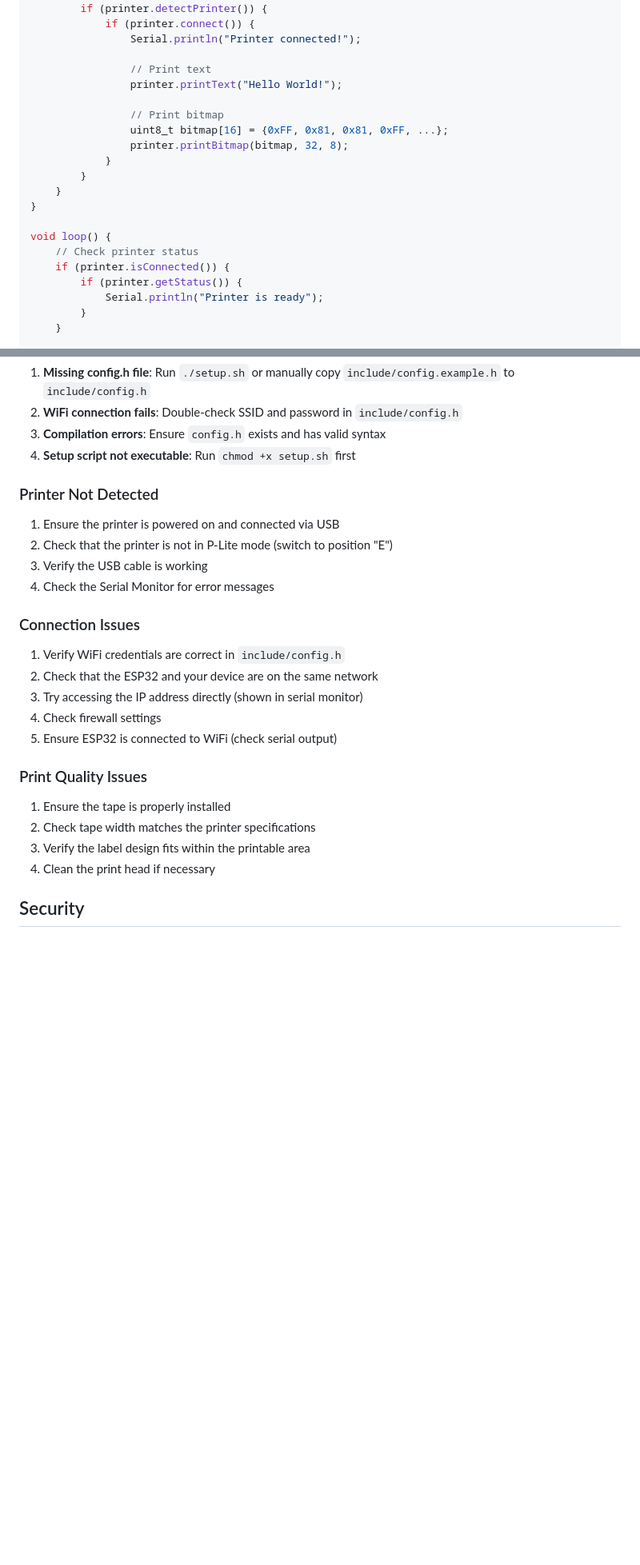
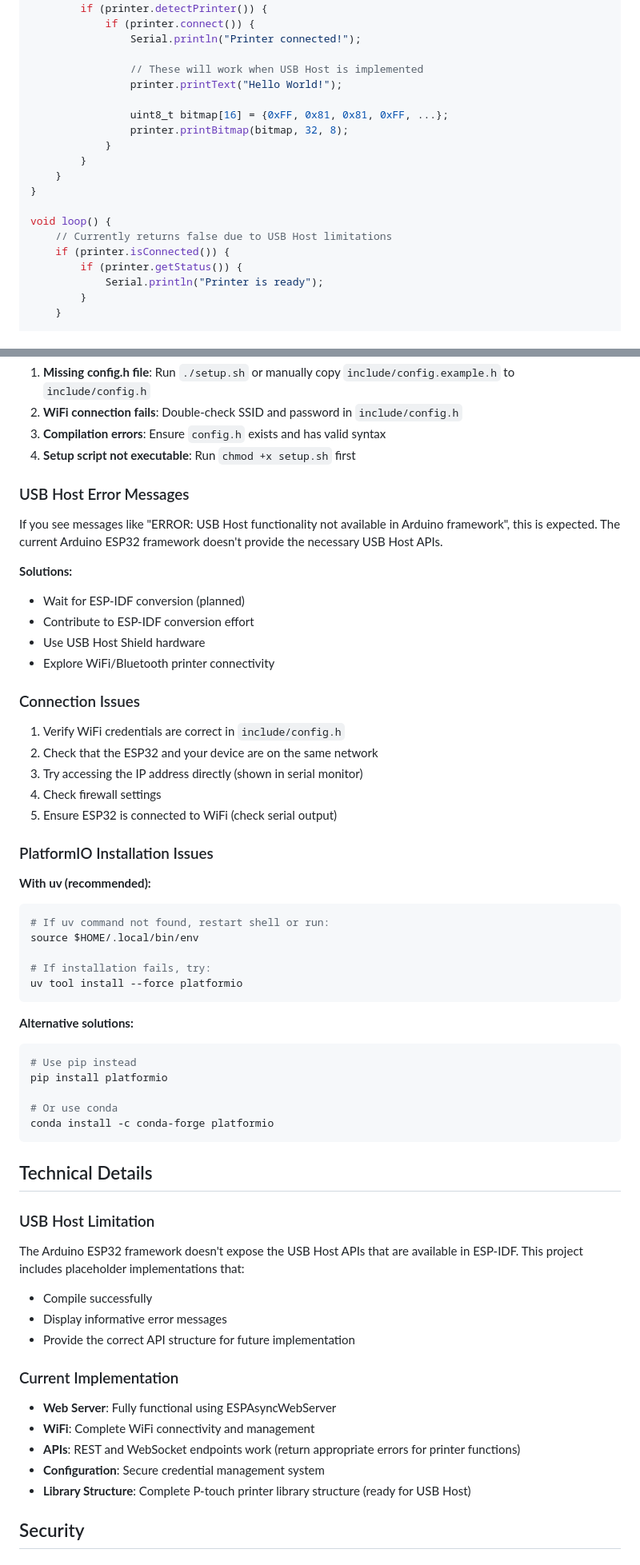
Before and after one commit to tanvach/ptouch-esp32, a Markdown page: README.md, 2 parts joined by grey strips. Shown: that part at 80% size. Drawn GitHub-style; blank space fills up the shorter version.

````diff
--- a/README.md
+++ b/README.md
@@ -155,10 +191,9 @@ void setup() {
             if (printer.connect()) {
                 Serial.println("Printer connected!");
 
-                // Print text
+                // These will work when USB Host is implemented
                 printer.printText("Hello World!");
 
-                // Print bitmap
                 uint8_t bitmap[16] = {0xFF, 0x81, 0x81, 0xFF, ...};
                 printer.printBitmap(bitmap, 32, 8);
             }
@@ -167,7 +202,7 @@ void setup() {
 }
 
 void loop() {
-    // Check printer status
+    // Currently returns false due to USB Host limitations
     if (printer.isConnected()) {
         if (printer.getStatus()) {
             Serial.println("Printer is ready");
@@ -252,12 +293,15 @@ The web interface files are in the `data/` folder:
 3. **Compilation errors**: Ensure `config.h` exists and has valid syntax
 4. **Setup script not executable**: Run `chmod +x setup.sh` first
 
-### Printer Not Detected
+### USB Host Error Messages
 
-1. Ensure the printer is powered on and connected via USB
-2. Check that the printer is not in P-Lite mode (switch to position "E")
-3. Verify the USB cable is working
-4. Check the Serial Monitor for error messages
+If you see messages like "ERROR: USB Host functionality not available in Arduino framework", this is expected. The current Arduino ESP32 framework doesn't provide the necessary USB Host APIs.
+
+**Solutions:**
+- Wait for ESP-IDF conversion (planned)
+- Contribute to ESP-IDF conversion effort
+- Use USB Host Shield hardware
+- Explore WiFi/Bluetooth printer connectivity
 
 ### Connection Issues
 
@@ -267,12 +311,43 @@ The web interface files are in the `data/` folder:
 4. Check firewall settings
 5. Ensure ESP32 is connected to WiFi (check serial output)
 
-### Print Quality Issues
+### PlatformIO Installation Issues
 
-1. Ensure the tape is properly installed
-2. Check tape width matches the printer specifications
-3. Verify the label design fits within the printable area
-4. Clean the print head if necessary
+**With uv (recommended):**
+```bash
+# If uv command not found, restart shell or run:
+source $HOME/.local/bin/env
+
+# If installation fails, try:
+uv tool install --force platformio
+```
+
+**Alternative solutions:**
+```bash
+# Use pip instead
+pip install platformio
+
+# Or use conda
+conda install -c conda-forge platformio
+```
+
+## Technical Details
+
+### USB Host Limitation
+
+The Arduino ESP32 framework doesn't expose the USB Host APIs that are available in ESP-IDF. This project includes placeholder implementations that:
+
+- Compile successfully
+- Display informative error messages
+- Provide the correct API structure for future implementation
+
+### Current Implementation
+
+- **Web Server**: Fully functional using ESPAsyncWebServer
+- **WiFi**: Complete WiFi connectivity and management
+- **APIs**: REST and WebSocket endpoints work (return appropriate errors for printer functions)
+- **Configuration**: Secure credential management system
+- **Library Structure**: Complete P-touch printer library structure (ready for USB Host)
 
 ## Security
 
````
Also changed, not shown: other parts of README.md (+100 -64 lines).
